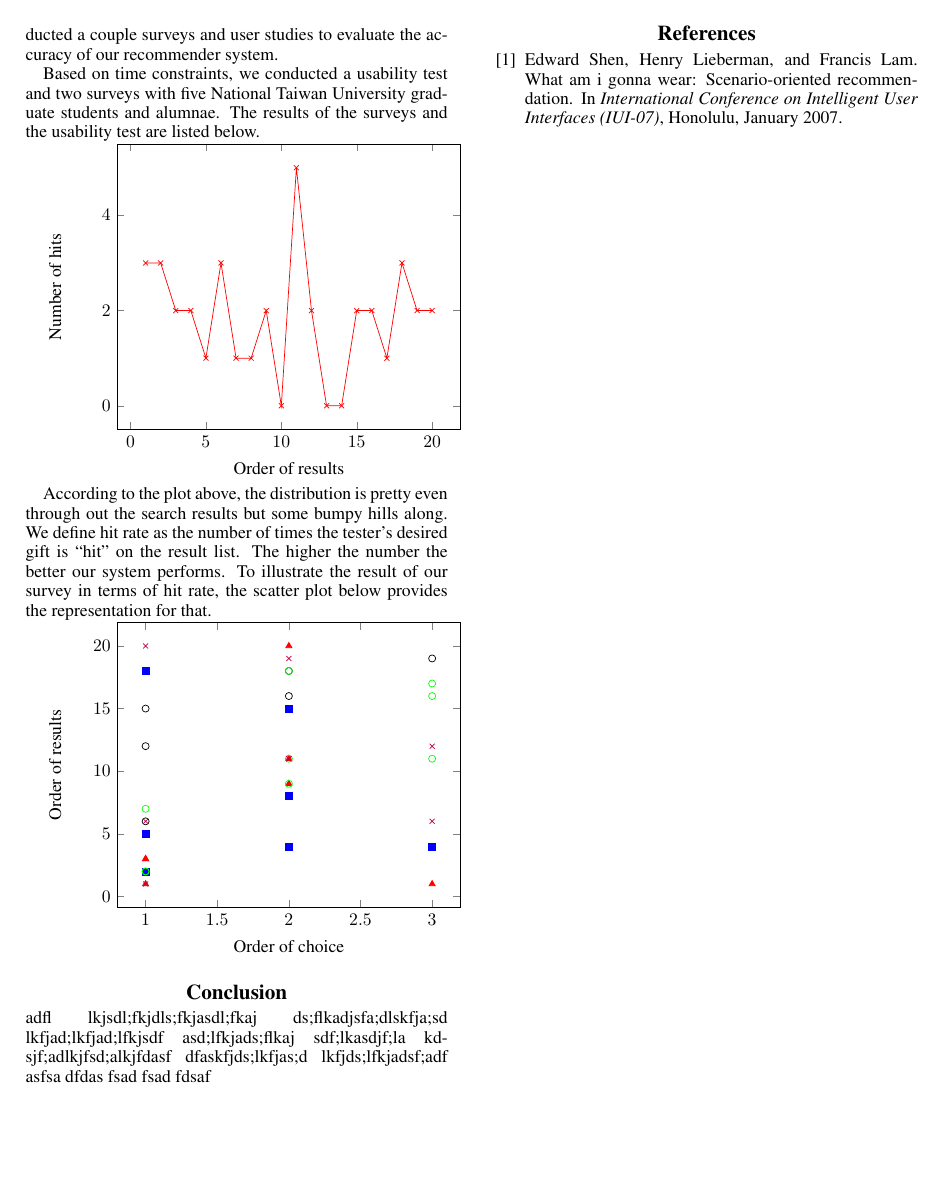
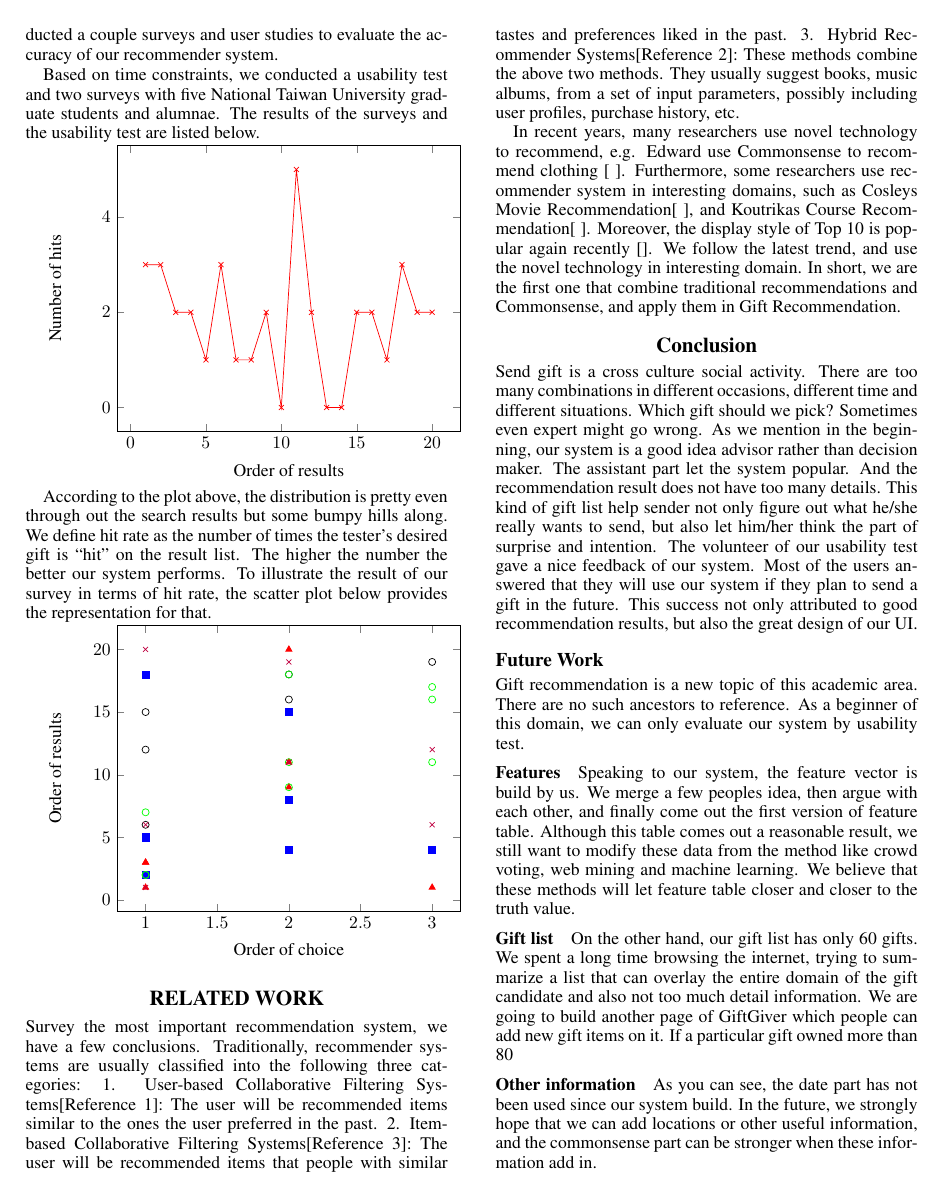
Before and after one commit to pencilcheck/GiftGiver, a LaTeX document (paper/paper.tex): page 4 of 5. The pictures show the PDF file paper/paper.pdf that the author committed with the source.

Commit message:
add result, conclusion, future work

```diff
--- a/paper/paper.tex
+++ b/paper/paper.tex
@@ -309,16 +309,40 @@ According to the plot above, the distribution is pretty even through out the sea
 \end{tikzpicture}
 
 
+\section{RELATED WORK}
+Survey the most important recommendation system, we have a few conclusions.
+Traditionally, recommender systems are usually classified into the following three categories:
+1. User-based Collaborative Filtering Systems[Reference 1篇]:
+The user will be recommended items similar to the ones the user preferred in the past.
+2. Item-based Collaborative Filtering Systems[Reference 3篇]:
+The user will be recommended items that people with similar tastes and preferences liked in the past.
+3. Hybrid Recommender Systems[Reference 2篇]:
+These methods combine the above two methods.
+They usually suggest books, music albums, from a set of input parameters, possibly including user profiles, purchase history, etc.
+
+In recent years, many researchers use novel technology to recommend, e.g. Edward use Commonsense to recommend clothing [ ].   Furthermore, some researchers use recommender system in interesting domains, such as Cosley’s Movie Recommendation[ ], and Koutrika’s Course Recommendation[ ].   Moreover, the display style of Top 10 is popular again recently []. We follow the latest trend, and use the novel technology in interesting domain.   In short, we are the first one that combine traditional recommendations and Commonsense, and apply them in Gift Recommendation.
+
+
 \section{Conclusion}
 
-adfl lkjsdl;fkjdls;fkjasdl;fkaj ds;flkadjsfa;dlskfja;sd lkfjad;lkfjad;lfkjsdf
-asd;lfkjads;flkaj sdf;lkasdjf;la kdsjf;adlkjfsd;alkjfdasf
-dfaskfjds;lkfjas;d lkfjds;lfkjadsf;adf
-asfsa
-dfdas
-fsad
-fsad
-fdsaf
+Send gift is a cross culture social activity.  There are too many combinations in different occasions, different time and different situations.   Which gift should we pick?   Sometimes even expert might go wrong.
+As we mention in the beginning, our system is a good idea advisor rather than decision maker.   The assistant part let the system popular.   And the recommendation result does not have too many details. This kind of gift list help sender not only figure out what he/she really wants to send, but also let him/her think the part of surprise and intention.
+The volunteer of our usability test gave a nice feedback of our system.   Most of the users answered that they will use our system if they plan to send a gift in the future.   This success not only attributed to good recommendation results, but also the great design of our UI.
+
+\subsection{Future Work}
+
+Gift recommendation is a new topic of this academic area.   There are no such ancestors to reference.   As a beginner of this domain, we can only evaluate our system by usability test.
+
+\subsubsection{Features}
+Speaking to our system, the feature vector is build by us.   We merge a few people’s idea, then argue with each other, and finally come out the first version of feature table.
+Although this table comes out a reasonable result, we still want to modify these data from the method like crowd voting, web mining and machine learning.   We believe that these methods will let feature table closer and closer to the truth value.
+
+\subsubsection{Gift list}
+On the other hand, our gift list has only 60 gifts.   We spent a long time browsing the internet, trying to summarize a list that can overlay the entire domain of the gift candidate and also not too much detail information.   We are going to build another page of GiftGiver which people can add new gift items on it.   If a particular gift owned more than 80% of “Is it suitable to be a gift item?” voting.   Then this gift might be added into our new gift list.
+
+\subsubsection{Other information}
+As you can see, the date part has not been used since our system build. In the future, we strongly hope that we can add locations or other useful information, and the commonsense part can be stronger when these information add in.
+
 
 \newpage
 \bibliographystyle{plain}
```
Also changed, not shown: paper/paper.bbl (added), paper/paper.pdf, paper/paper.tex (10 more changed lines), 6 other files.
